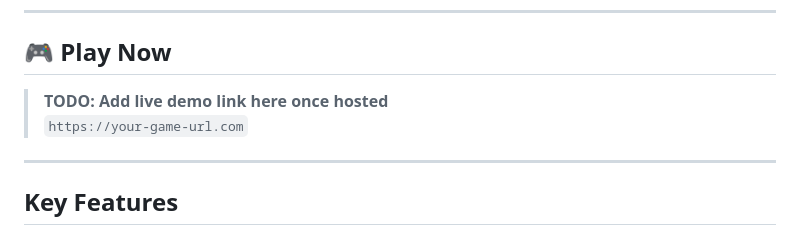
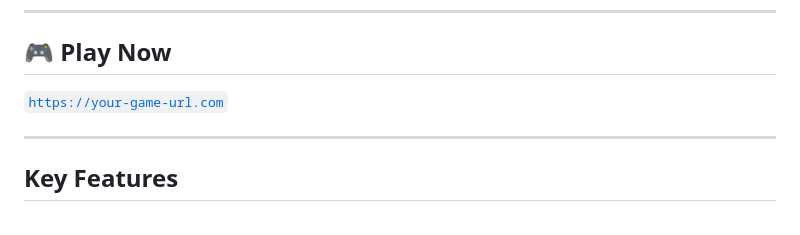
Before and after one commit to cooper-wick/mosaic-mashup, a Markdown page: README.md, the part around the change. Rendered like a GitHub page.

```diff
--- a/README.md
+++ b/README.md
@@ -11,8 +11,7 @@ Co-developed with [Henry Abrahamsen](https://github.com/hen1227).
 
 ## 🎮 Play Now
 
-> **TODO: Add live demo link here once hosted**
-> `https://your-game-url.com`
+[`https://your-game-url.com`](https://cooper-wick.github.io/mosaic-mashup/)
 
 ---
 
```
